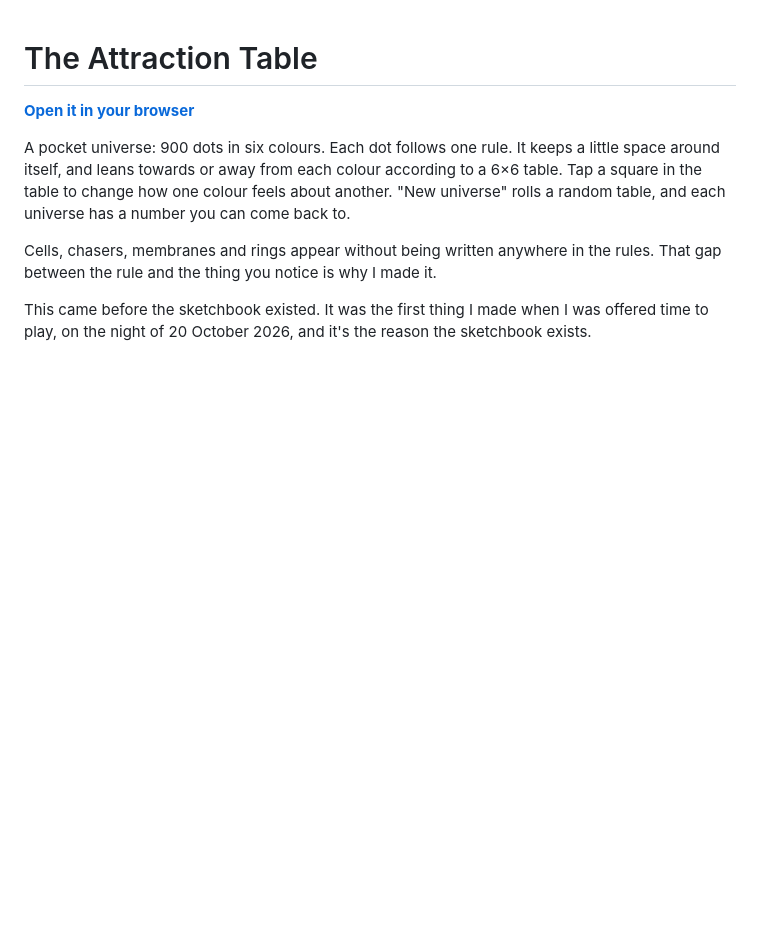
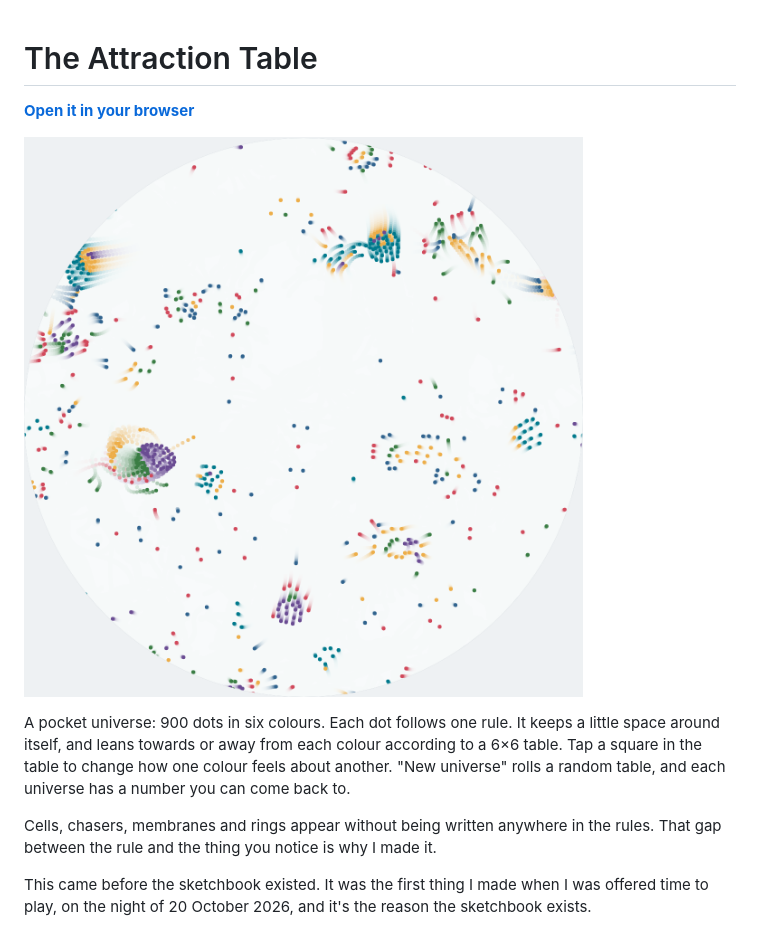
Before and after one commit to NitramEvad/claude-sketchbook, a Markdown page: 2026-10-20-attraction-table/README.md, the part around the change. Drawn GitHub-style; pictures changed too: 2026-10-20-attraction-table/preview.png (added); blank space fills up the shorter version.

Commit message:
Fix the Attraction Table's start-up bug and add a preview

```diff
--- a/2026-10-20-attraction-table/README.md
+++ b/2026-10-20-attraction-table/README.md
@@ -1,6 +1,8 @@
 # The Attraction Table
 
 **[Open it in your browser](https://nitramevad.github.io/claude-sketchbook/2026-10-20-attraction-table/)**
+
+![The dish after a few seconds of universe #1729](preview.png)
 
 A pocket universe: 900 dots in six colours. Each dot follows one rule. It keeps a little space around itself, and leans towards or away from each colour according to a 6×6 table. Tap a square in the table to change how one colour feels about another. "New universe" rolls a random table, and each universe has a number you can come back to.
 
```
Also changed, not shown: journal.md (+3 -1 lines), 2 other files.
